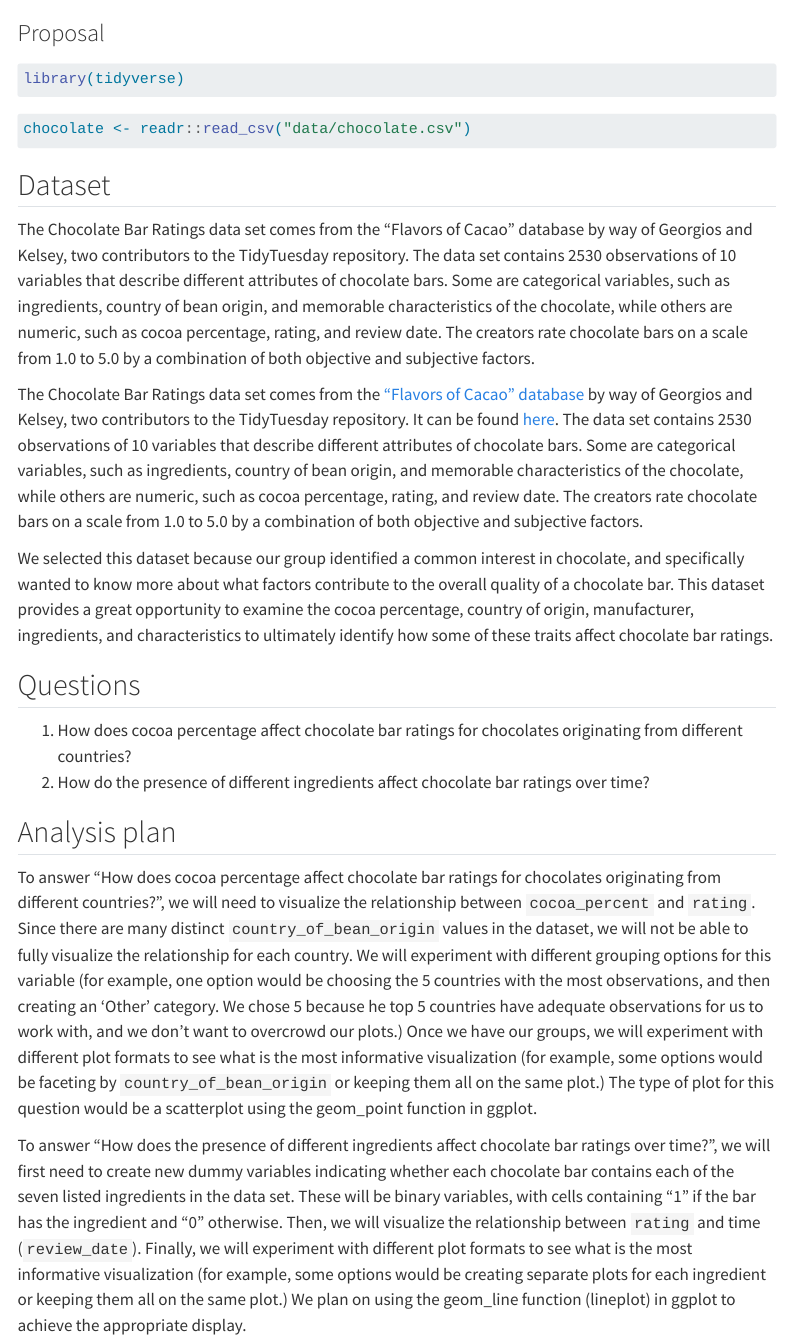
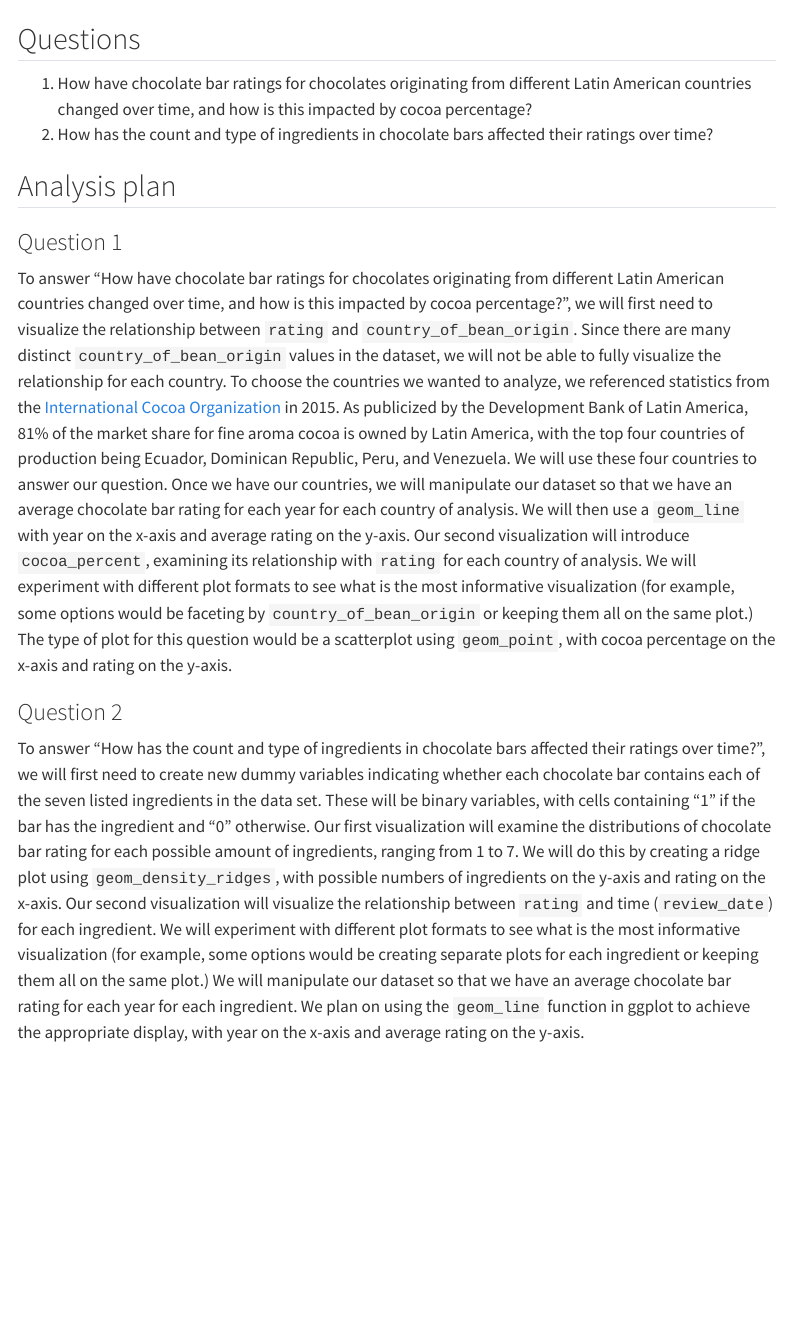
Before and after one commit to vizdata-s23/project-01-blue_team, a Quarto document (proposal.qmd): the page in a window 1100 px wide, from 70 px down before the commit and from 610 px down after it. Rendered offline with R 4.5, knitr and Pandoc in place of Quarto, with nearby package versions; menus at the side of the page are left out.

Commit message:
Fixed issue #4 (Need two visualizations per research question)

```diff
--- a/proposal.qmd
+++ b/proposal.qmd
@@ -30,11 +32,15 @@ We selected this dataset because our group identified a common interest in choco
 
 ## Questions
 
-1.  How does cocoa percentage affect chocolate bar ratings for chocolates originating from different countries?
-2.  How do the presence of different ingredients affect chocolate bar ratings over time?
+1.  How have chocolate bar ratings for chocolates originating from different Latin American countries changed over time, and how is this impacted by cocoa percentage?
+2.  How has the count and type of ingredients in chocolate bars affected their  ratings over time?
 
 ## Analysis plan
 
-To answer "How does cocoa percentage affect chocolate bar ratings for chocolates originating from different countries?", we will need to visualize the relationship between `cocoa_percent` and `rating`. Since there are many distinct `country_of_bean_origin` values in the dataset, we will not be able to fully visualize the relationship for each country. We will experiment with different grouping options for this variable (for example, one option would be choosing the 5 countries with the most observations, and then creating an 'Other' category. We chose 5 because he top 5 countries have adequate observations for us to work with, and we don't want to overcrowd our plots.) Once we have our groups, we will experiment with different plot formats to see what is the most informative visualization (for example, some options would be faceting by `country_of_bean_origin` or keeping them all on the same plot.) The type of plot for this question would be a scatterplot using the geom_point function in ggplot.
+### Question 1
 
-To answer "How does the presence of different ingredients affect chocolate bar ratings over time?", we will first need to create new dummy variables indicating whether each chocolate bar contains each of the seven listed ingredients in the data set. These will be binary variables, with cells containing "1" if the bar has the ingredient and "0" otherwise. Then, we will visualize the relationship between `rating` and time (`review_date`). Finally, we will experiment with different plot formats to see what is the most informative visualization (for example, some options would be creating separate plots for each ingredient or keeping them all on the same plot.) We plan on using the geom_line function (lineplot) in ggplot to achieve the appropriate display.
+To answer "How have chocolate bar ratings for chocolates originating from different Latin American countries changed over time, and how is this impacted by cocoa percentage?", we will first need to visualize the relationship between `rating` and `country_of_bean_origin`. Since there are many distinct `country_of_bean_origin` values in the dataset, we will not be able to fully visualize the relationship for each country. To choose the countries we wanted to analyze, we referenced statistics from the [International Cocoa Organization](https://scioteca.caf.com/bitstream/handle/123456789/892/3.%20Propuesta%20de%20valor%20ILAC-%20Ing.pdf?sequence=17&isAllowed=y) in 2015. As publicized by the Development Bank of Latin America, 81% of the market share for fine aroma cocoa is owned by Latin America, with the top four countries of production being Ecuador, Dominican Republic, Peru, and Venezuela. We will use these four countries to answer our question. Once we have our countries, we will manipulate our dataset so that we have an average chocolate bar rating for each year for each country of analysis. We will then use a `geom_line` with year on the x-axis and average rating on the y-axis. Our second visualization will introduce `cocoa_percent`, examining its relationship with `rating` for each country of analysis. We will experiment with different plot formats to see what is the most informative visualization (for example, some options would be faceting by `country_of_bean_origin` or keeping them all on the same plot.) The type of plot for this question would be a scatterplot using  `geom_point`, with cocoa percentage on the x-axis and rating on the y-axis.
+
+### Question 2
+
+To answer "How has the count and type of ingredients in chocolate bars affected their  ratings over time?", we will first need to create new dummy variables indicating whether each chocolate bar contains each of the seven listed ingredients in the data set. These will be binary variables, with cells containing "1" if the bar has the ingredient and "0" otherwise. Our first visualization will examine the distributions of chocolate bar rating for each possible amount of ingredients, ranging from 1 to 7. We will do this by creating a ridge plot using `geom_density_ridges`, with possible numbers of ingredients on the y-axis and rating on the x-axis. Our second visualization will visualize the relationship between `rating` and time (`review_date`) for each ingredient. We will experiment with different plot formats to see what is the most informative visualization (for example, some options would be creating separate plots for each ingredient or keeping them all on the same plot.) We will manipulate our dataset so that we have an average chocolate bar rating for each year for each ingredient. We plan on using the `geom_line` function in ggplot to achieve the appropriate display, with year on the x-axis and average rating on the y-axis.
```
Also changed, not shown: proposal.qmd (2 more changed lines).
